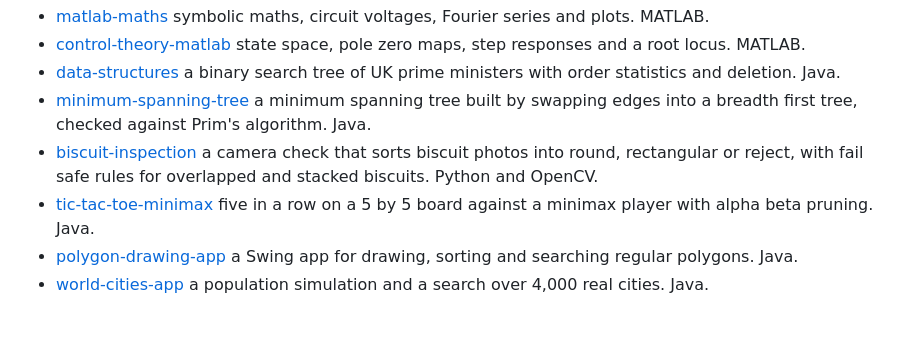
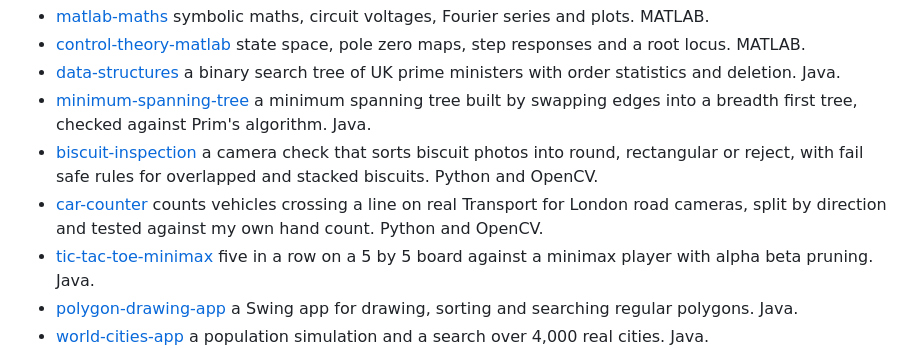
Before and after one commit to MustafaKhodir/other-projects, a Markdown page: README.md, the part around one of its changes. Drawn GitHub-style; blank space fills up the shorter version.

Commit message:
Add car counter on TfL road cameras

```diff
--- a/README.md
+++ b/README.md
@@ -7,6 +7,7 @@ Smaller things I built while learning MATLAB, Java, C and Python, kept in one pl
 - [data-structures](data-structures) a binary search tree of UK prime ministers with order statistics and deletion. Java.
 - [minimum-spanning-tree](minimum-spanning-tree) a minimum spanning tree built by swapping edges into a breadth first tree, checked against Prim's algorithm. Java.
 - [biscuit-inspection](biscuit-inspection) a camera check that sorts biscuit photos into round, rectangular or reject, with fail safe rules for overlapped and stacked biscuits. Python and OpenCV.
+- [car-counter](car-counter) counts vehicles crossing a line on real Transport for London road cameras, split by direction and tested against my own hand count. Python and OpenCV.
 - [tic-tac-toe-minimax](tic-tac-toe-minimax) five in a row on a 5 by 5 board against a minimax player with alpha beta pruning. Java.
 - [polygon-drawing-app](polygon-drawing-app) a Swing app for drawing, sorting and searching regular polygons. Java.
 - [world-cities-app](world-cities-app) a population simulation and a search over 4,000 real cities. Java.
```
Also changed, not shown: other parts of README.md (+4 -0 lines), car-counter/README.md (added, +79 -0 lines), car-counter/counter-steps.jpg (added), 3 other files.
